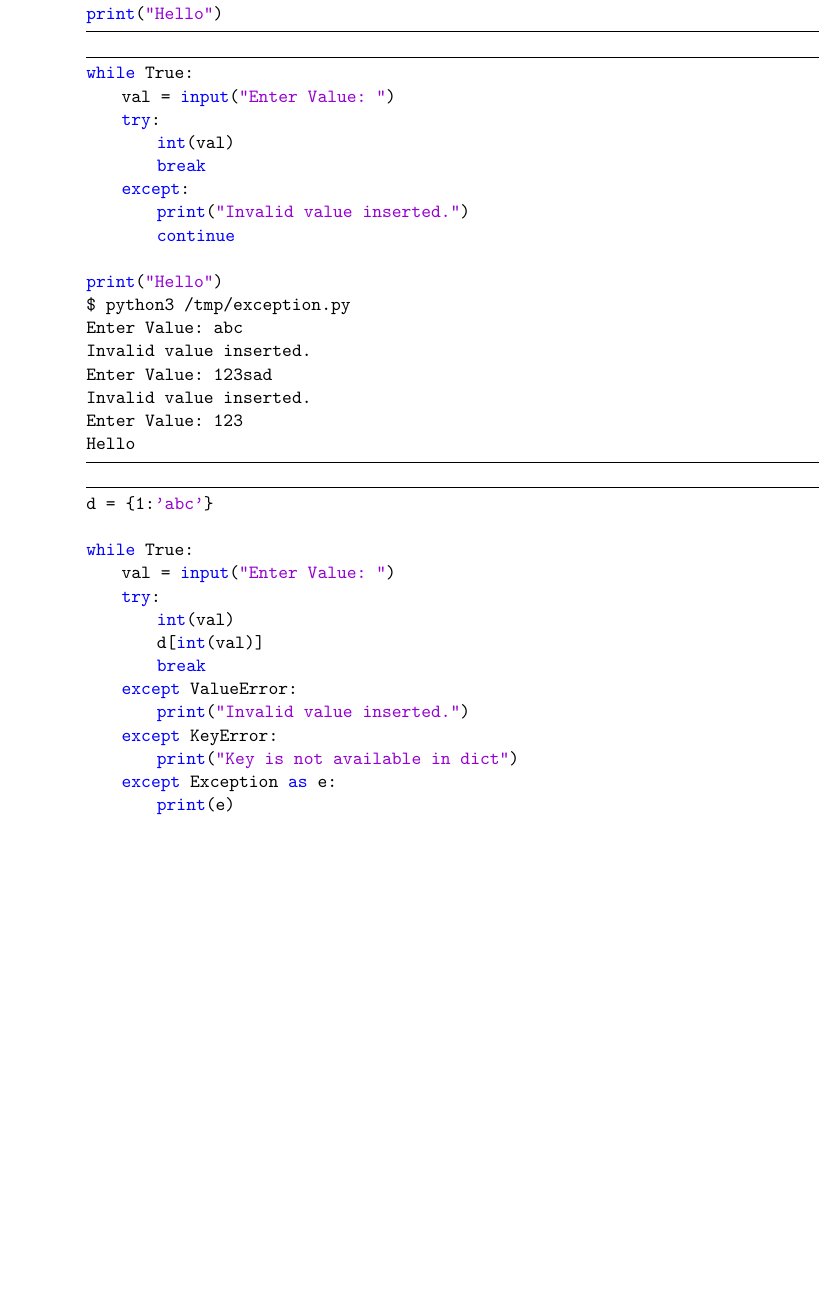
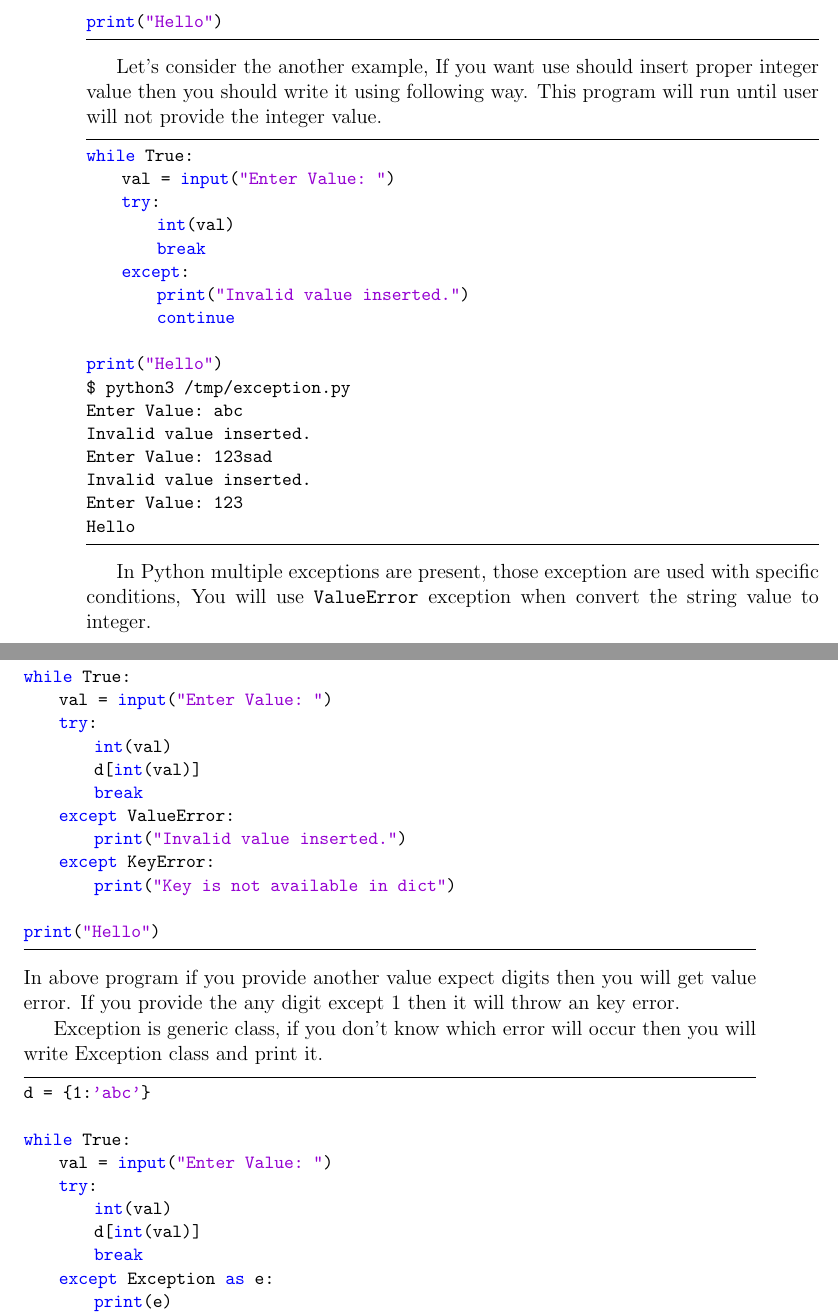
Before and after one commit to pythonpune/Python_Book, a LaTeX thesis (main_book.tex): part of page 28 of 38 before the commit and two parts of pages 28 and 29 of 38 after it, the two joined at a grey line, cut so that both start at the same text, the shorter picture padded with empty space. Compiled offline with pdfLaTeX.

Commit message:
Added Exception handling topic.
Signed-off-by: Amol Kahat <akahat@redhat.com>

```diff
--- a/main_book.tex
+++ b/main_book.tex
@@ -840,8 +845,9 @@ except:
     print("Error occured")
 
 print("Hello")
+\end{lstlisting}
 
-\end{lstlisting}
+Let's consider the another example, If you want use should insert proper integer value then you should write it using following way. This program will run until user will not provide the integer value.
 \begin{lstlisting}
 while True:
     val = input("Enter Value: ")
@@ -861,6 +867,8 @@ Invalid value inserted.
 Enter Value: 123
 Hello
 \end{lstlisting}
+
+In Python multiple exceptions are present, those exception are used with specific conditions, You will use \texttt{ValueError} exception when convert the string value to integer.
 \begin{lstlisting}
 d = {1:'abc'}
 
@@ -874,6 +882,21 @@ while True:
         print("Invalid value inserted.")
     except KeyError:
         print("Key is not available in dict")
+
+print("Hello")
+\end{lstlisting}
+In above program if you provide another value expect digits then you will get value error. If you provide the any digit except 1 then it will throw an key error.
+
+Exception is generic class, if you don't know which error will occur then you will write Exception class and print it.
+\begin{lstlisting}
+d = {1:'abc'}
+
+while True:
+    val = input("Enter Value: ")
+    try:
+        int(val)
+        d[int(val)]
+        break
     except Exception as e:
         print(e)
         print("Error occured")
```
Also changed, not shown: main_book.pdf, main_book.tex (5 more changed lines).
